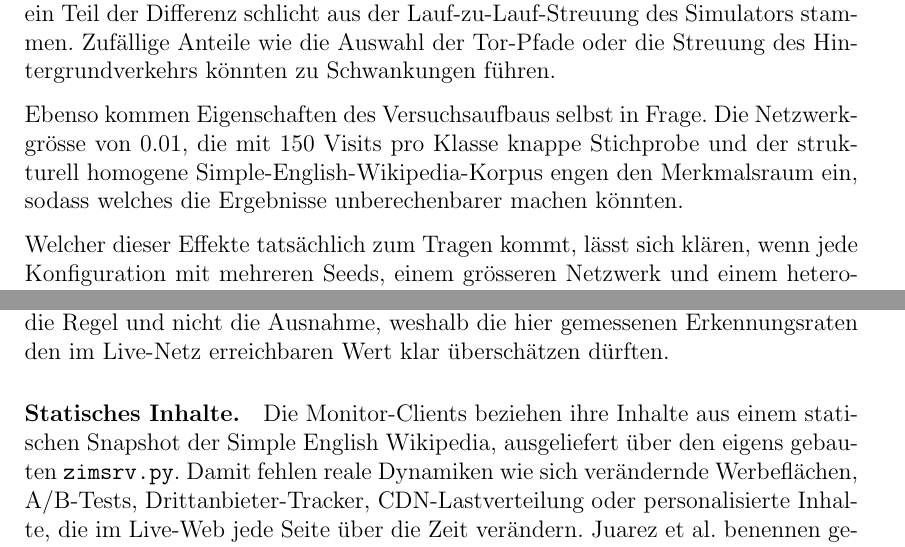
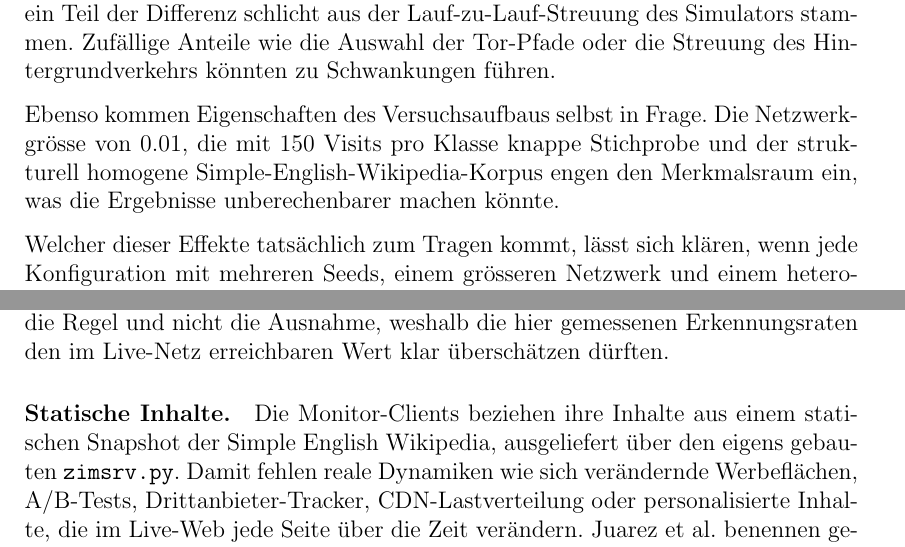
Before and after one commit to OliverStaub/BachelorThesis, a LaTeX thesis (src/thesis/hslu_thesis.tex, which reads src/thesis/chapters/06_validation_und_evaluation.tex): two parts of pages 50 and 55 of 77, joined at a grey line, cut so that both start at the same text. Compiled offline with pdfLaTeX.

Commit message:
Updates from Overleaf

```diff
--- a/src/thesis/chapters/06_validation_und_evaluation.tex
+++ b/src/thesis/chapters/06_validation_und_evaluation.tex
@@ -129,7 +129,7 @@ Da pro Konfiguration nur ein einziger \gls{shadow}-Lauf mit festem Seed vorliegt
 Zufällige Anteile wie die Auswahl der Tor-Pfade oder die Streuung des Hintergrundverkehrs könnten zu Schwankungen führen.
 
 Ebenso kommen Eigenschaften des Versuchsaufbaus selbst in Frage.
-Die Netzwerkgrösse von 0.01, die mit 150 Visits pro Klasse knappe Stichprobe und der strukturell homogene Simple-English-Wikipedia-Korpus engen den Merkmalsraum ein, sodass welches die Ergebnisse unberechenbarer machen könnten.
+Die Netzwerkgrösse von 0.01, die mit 150 Visits pro Klasse knappe Stichprobe und der strukturell homogene Simple-English-Wikipedia-Korpus engen den Merkmalsraum ein, was die Ergebnisse unberechenbarer machen könnte.
 
 Welcher dieser Effekte tatsächlich zum Tragen kommt, lässt sich klären, wenn jede Konfiguration mit mehreren Seeds, einem grösseren Netzwerk und einem heterogeneren Korpus wiederholt wird (siehe Abschnitte~\ref{sec:ausblick_seeds}, \ref{sec:ausblick_inhalte} und~\ref{sec:ausblick_scale}).
 
@@ -318,7 +318,7 @@ Anstelle eines vollwertigen Tor Browser wird ein gepatchter \texttt{wget2}-Clien
 Wang und Goldberg zeigen, dass bereits parallel offene Browser-Tabs die Erkennungsrate eines \gls{closedworld}-Klassifikators erheblich senken, da die resultierenden Verkehrsmuster Überlagerungen mehrerer Seiten darstellen~\cite{wang2016realistically}.
 Im realen Tor-Browser-Betrieb ist Multi-Tab-Verkehr die Regel und nicht die Ausnahme, weshalb die hier gemessenen Erkennungsraten den im Live-Netz erreichbaren Wert klar überschätzen dürften.
 
-\paragraph{Statisches Inhalte.}
+\paragraph{Statische Inhalte.}
 Die Monitor-Clients beziehen ihre Inhalte aus einem statischen Snapshot der Simple English Wikipedia, ausgeliefert über den eigens gebauten \texttt{zimsrv.py}.
 Damit fehlen reale Dynamiken wie sich verändernde Werbeflächen, A/B-Tests, Drittanbieter-Tracker, CDN-Lastverteilung oder personalisierte Inhalte, die im Live-Web jede Seite über die Zeit verändern.
 Juarez et al.\ benennen genau diese Inhaltsveränderungen über die Zeit (concept drift) als einen Hauptgrund dafür, dass \gls{closedworld}-Resultate im realen Tor-Browser-Betrieb nicht reproduzierbar sind~\cite{juarez2014critical}.
```
Also changed, not shown: src/thesis/hslu_thesis.tex (+1 -1 lines), src/thesis/chapters/06_validation_und_evaluation.tex (2 more changed lines).
